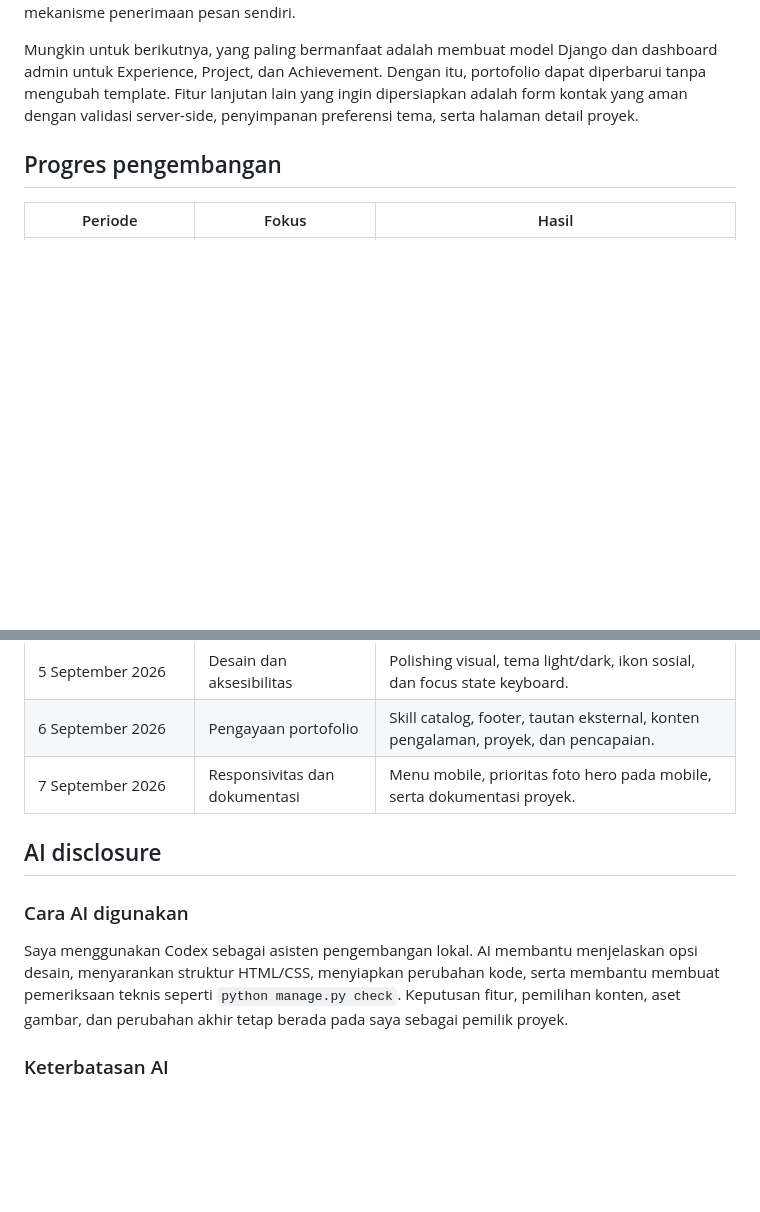
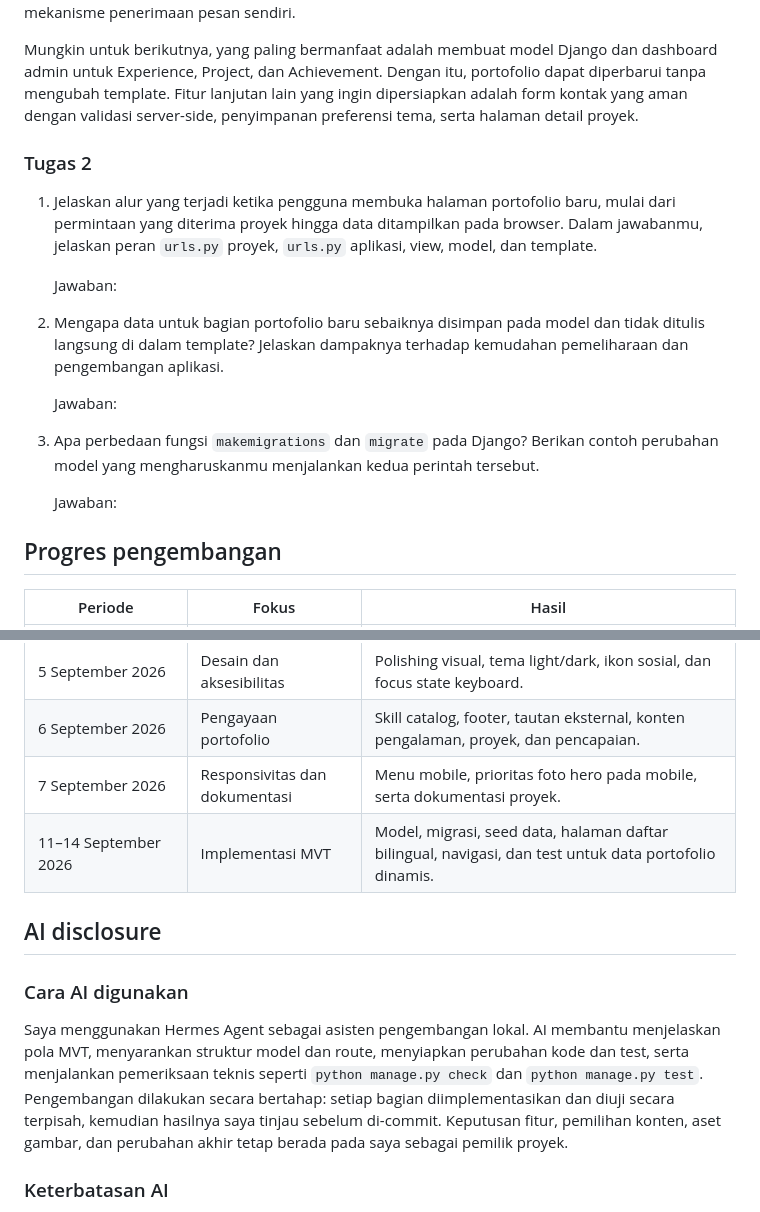
Before and after one commit to MaxKwen/MaxPorto, a Markdown page: README.md, 2 parts joined by grey strips. GitHub-like rendering; blank space fills up the shorter version.

```diff
--- a/README.md
+++ b/README.md
@@ -117,6 +140,27 @@ portofolio dapat diperbarui tanpa mengubah template. Fitur lanjutan lain yang
 ingin dipersiapkan adalah form kontak yang aman dengan validasi server-side,
 penyimpanan preferensi tema, serta halaman detail proyek.
 
+### Tugas 2
+
+1. Jelaskan alur yang terjadi ketika pengguna membuka halaman portofolio baru,
+   mulai dari permintaan yang diterima proyek hingga data ditampilkan pada
+   browser. Dalam jawabanmu, jelaskan peran `urls.py` proyek, `urls.py`
+   aplikasi, view, model, dan template.
+
+   Jawaban:
+
+2. Mengapa data untuk bagian portofolio baru sebaiknya disimpan pada model dan
+   tidak ditulis langsung di dalam template? Jelaskan dampaknya terhadap
+   kemudahan pemeliharaan dan pengembangan aplikasi.
+
+   Jawaban:
+
+3. Apa perbedaan fungsi `makemigrations` dan `migrate` pada Django? Berikan
+   contoh perubahan model yang mengharuskanmu menjalankan kedua perintah
+   tersebut.
+
+   Jawaban:
+
 ## Progres pengembangan
 
 | Periode | Fokus | Hasil |
@@ -126,16 +170,19 @@ penyimpanan preferensi tema, serta halaman detail proyek.
 | 5 September 2026 | Desain dan aksesibilitas | Polishing visual, tema light/dark, ikon sosial, dan focus state keyboard. |
 | 6 September 2026 | Pengayaan portofolio | Skill catalog, footer, tautan eksternal, konten pengalaman, proyek, dan pencapaian. |
 | 7 September 2026 | Responsivitas dan dokumentasi | Menu mobile, prioritas foto hero pada mobile, serta dokumentasi proyek. |
+| 11–14 September 2026 | Implementasi MVT | Model, migrasi, seed data, halaman daftar bilingual, navigasi, dan test untuk data portofolio dinamis. |
 
 ## AI disclosure
 
 ### Cara AI digunakan
 
-Saya menggunakan Codex sebagai asisten pengembangan lokal. AI membantu
-menjelaskan opsi desain, menyarankan struktur HTML/CSS, menyiapkan perubahan
-kode, serta membantu membuat pemeriksaan teknis seperti `python manage.py
-check`. Keputusan fitur, pemilihan konten, aset gambar, dan perubahan akhir
-tetap berada pada saya sebagai pemilik proyek.
+Saya menggunakan Hermes Agent sebagai asisten pengembangan lokal. AI membantu
+menjelaskan pola MVT, menyarankan struktur model dan route, menyiapkan perubahan
+kode dan test, serta menjalankan pemeriksaan teknis seperti `python manage.py
+check` dan `python manage.py test`. Pengembangan dilakukan secara bertahap:
+setiap bagian diimplementasikan dan diuji secara terpisah, kemudian hasilnya
+saya tinjau sebelum di-commit. Keputusan fitur, pemilihan konten, aset gambar,
+dan perubahan akhir tetap berada pada saya sebagai pemilik proyek.
 
 ### Keterbatasan AI
 
```
Also changed, not shown: other parts of README.md (+37 -14 lines).
